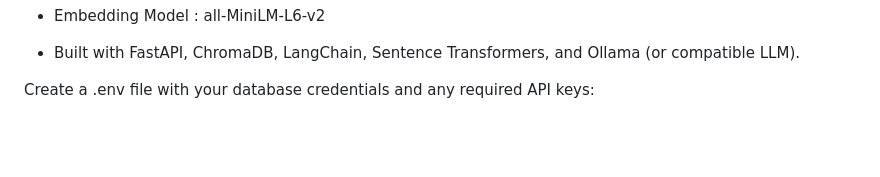
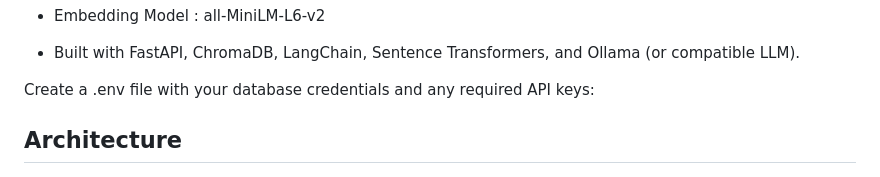
Before and after one commit to dulhara19/nexora, a Markdown page: README.md, the part around the change. GitHub-like rendering; blank space fills up the shorter version.

```diff
--- a/README.md
+++ b/README.md
@@ -65,7 +65,7 @@ Connects to a local LLM API (see llmconnector.py).
 - Built with FastAPI, ChromaDB, LangChain, Sentence Transformers, and Ollama (or compatible LLM).
 
 Create a .env file with your database credentials and any required API keys:
-
+## Architecture
 ![high level architecture](/src/images/fig2.png)
 for store structured data like time tables, bus schedules and cafe menus we have used MYSQL, and for other unstructured data we used CromaDB(vectordb).
 
```
